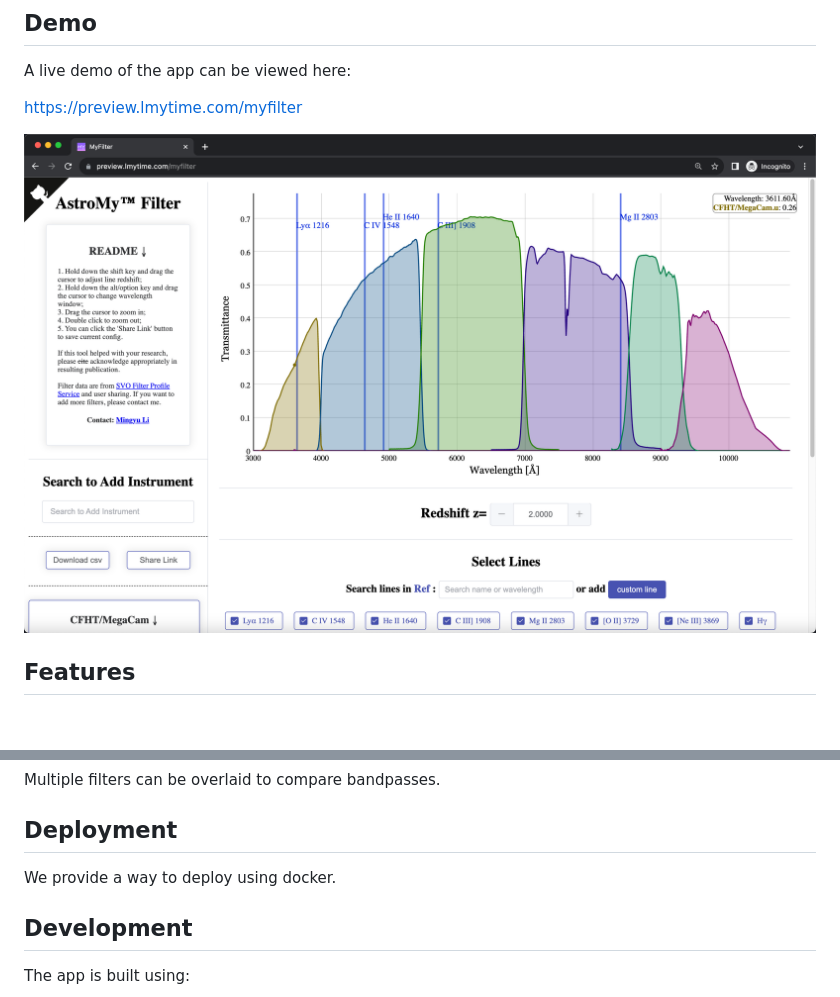
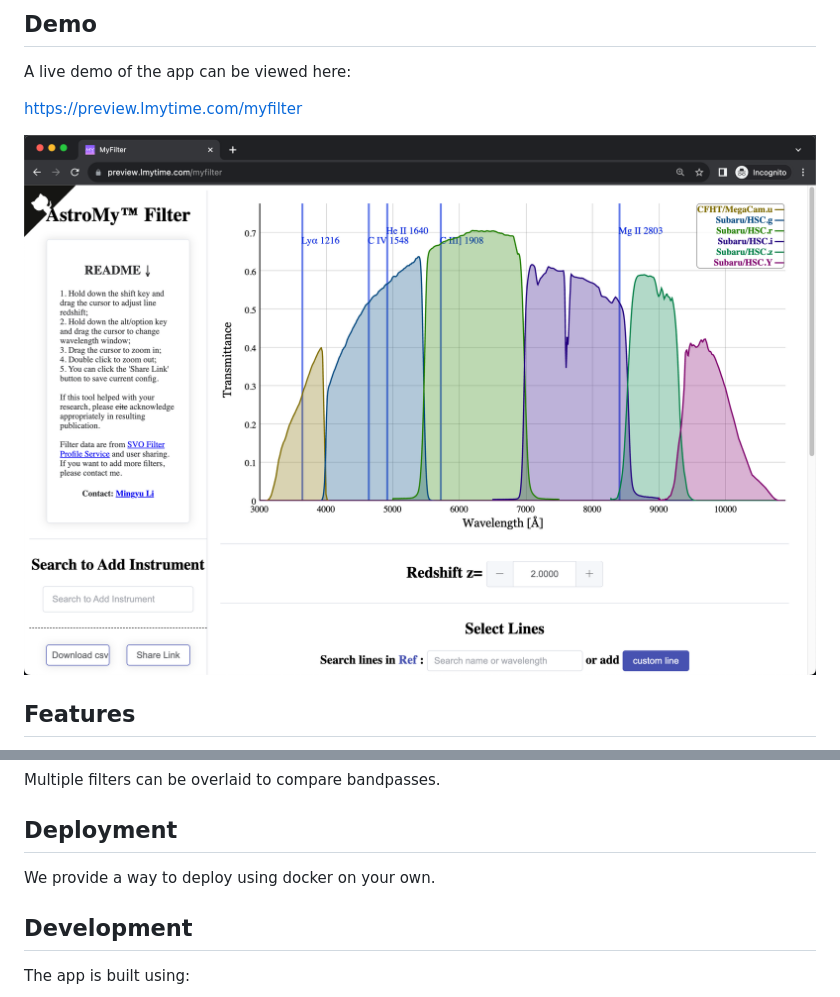
Before and after one commit to lmytime/MyFilter, a Markdown page: README.md, 2 parts joined by grey strips. Rendered like a GitHub page; pictures changed too: demo.png; blank space fills up the shorter version.

```diff
--- a/README.md
+++ b/README.md
@@ -20,7 +20,7 @@ The app is simple to use. Just select the filters you want to visualize from the
 Multiple filters can be overlaid to compare bandpasses.
 
 ## Deployment
-We provide a way to deploy using docker.
+We provide a way to deploy using docker on your own.
 
 ## Development
 The app is built using:
```
